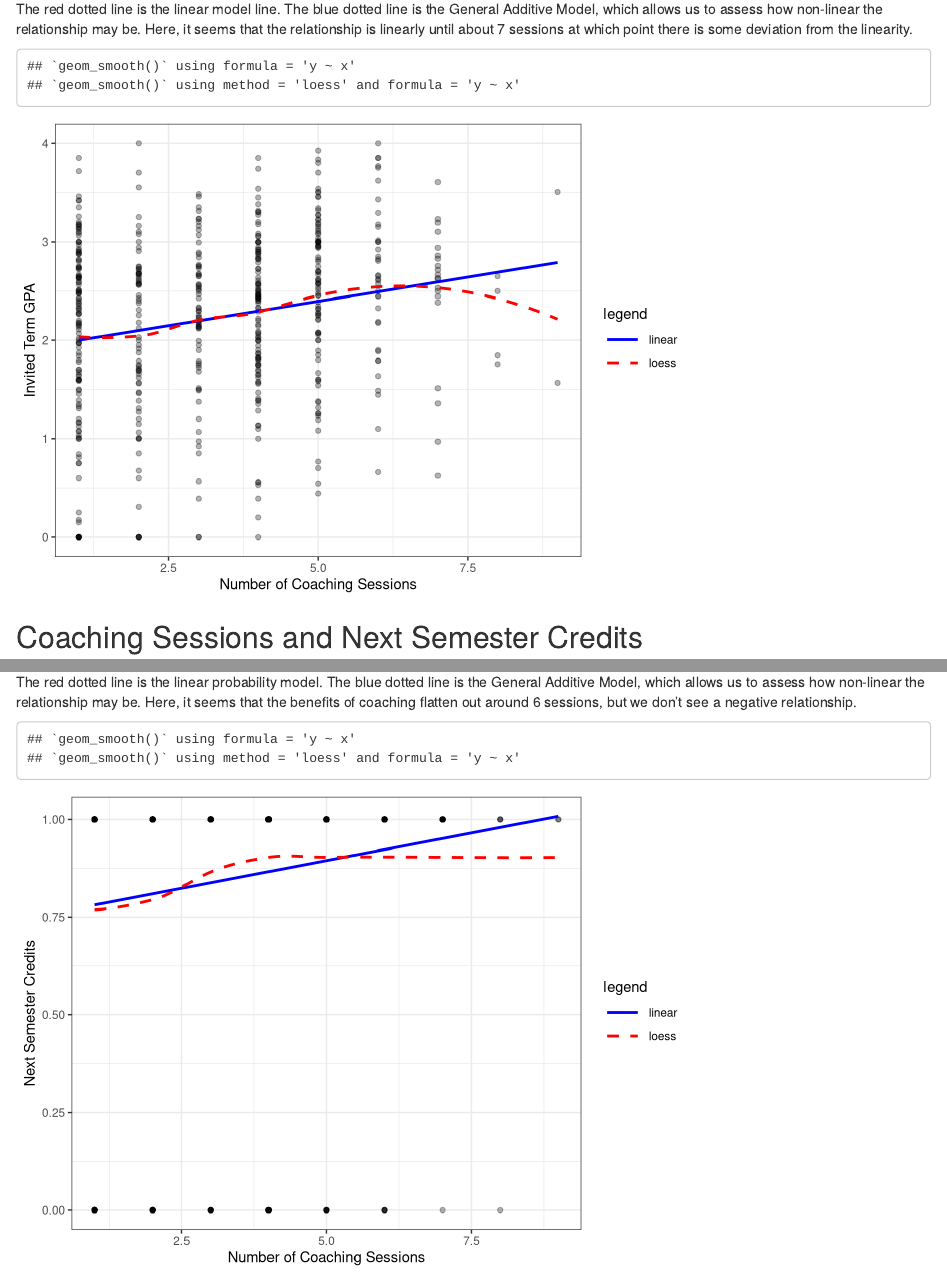
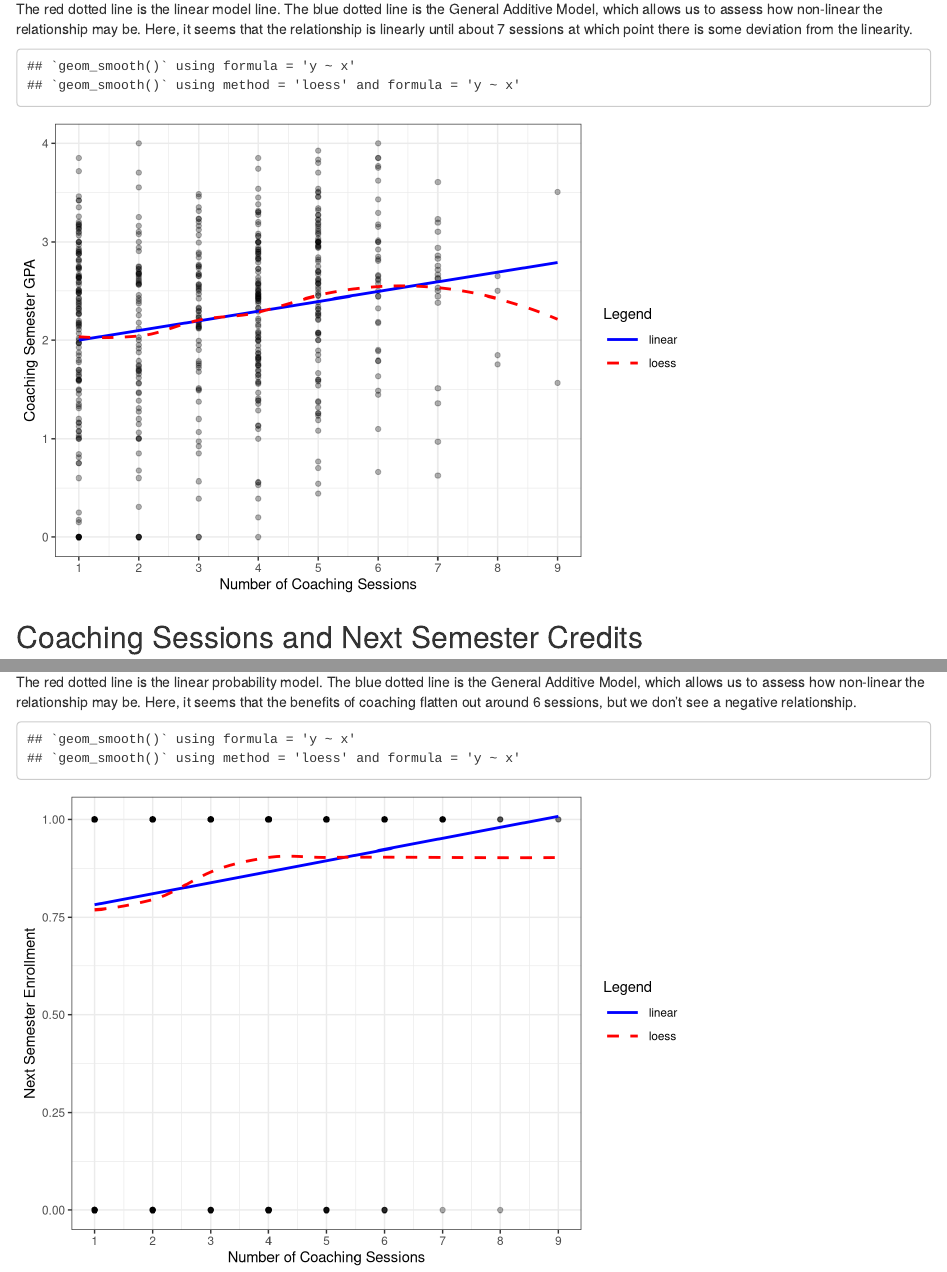
Before and after one commit to REMCU/academic-coaching-manuscript, an R Markdown document (figure5-figure7.Rmd): the page in a window 1100 px wide, from 870 px down, and a second part further down, joined at a grey line. Rendered offline with R 4.5, knitr and Pandoc, with nearby package versions; code that draws random numbers runs with fixed seeds of ours.

Commit message:
Fine-tuning dosage figures

````diff
--- a/figure5-figure7.Rmd
+++ b/figure5-figure7.Rmd
@@ -63,13 +63,14 @@ p1 <- ggplot(coached, aes(x = coaching.sessions, y = invited.term.gpa)) +
   geom_smooth(method = "lm", se = FALSE, aes(linetype="linear", colour="linear")) +
   geom_smooth(se = FALSE,  aes(linetype="loess", colour="loess"))+
 
-  ylab("Invited Term GPA") +
+  ylab("Coaching Semester GPA") +
   xlab("Number of Coaching Sessions")+
- scale_colour_manual(name="legend",
+ scale_colour_manual(name="Legend",
                       values=c("loess"="red","linear"="blue"),guide = myguide) +
-  scale_linetype_manual(name="legend",
+  scale_linetype_manual(name="Legend",
                         values=c("loess"="dashed","linear"="solid"),guide = myguide)+
-  theme_bw()
+  theme_bw()+
+  scale_x_continuous(breaks=1:10, labels=c("1", "2", "3", "4", "5","6","7","8","9","10"))
 
 p1
 ```
@@ -159,13 +161,14 @@ myguide <- guide_legend(keywidth = unit(1, "cm"))
 p1 <- ggplot(coached, aes(x = coaching.sessions, y = enrolled.next.semester)) +   geom_point(alpha = .3) +
   geom_smooth(method = "lm", se = FALSE, aes(linetype="linear", colour="linear")) +
   geom_smooth(se = FALSE,  aes(linetype="loess", colour="loess"))+
-  ylab("Next Semester Credits") +
+  ylab("Next Semester Enrollment") +
   xlab("Number of Coaching Sessions")+
- scale_colour_manual(name="legend",
+ scale_colour_manual(name="Legend",
                       values=c("loess"="red","linear"="blue"),guide = myguide) +
-  scale_linetype_manual(name="legend",
+  scale_linetype_manual(name="Legend",
                         values=c("loess"="dashed","linear"="solid"),guide = myguide)+
-  theme_bw()
+  theme_bw()+
+  scale_x_continuous(breaks=1:10, labels=c("1", "2", "3", "4", "5","6","7","8","9","10"))
 
 p1
 
````
Also changed, not shown: figure5-figure7.Rmd (7 more changed lines).
